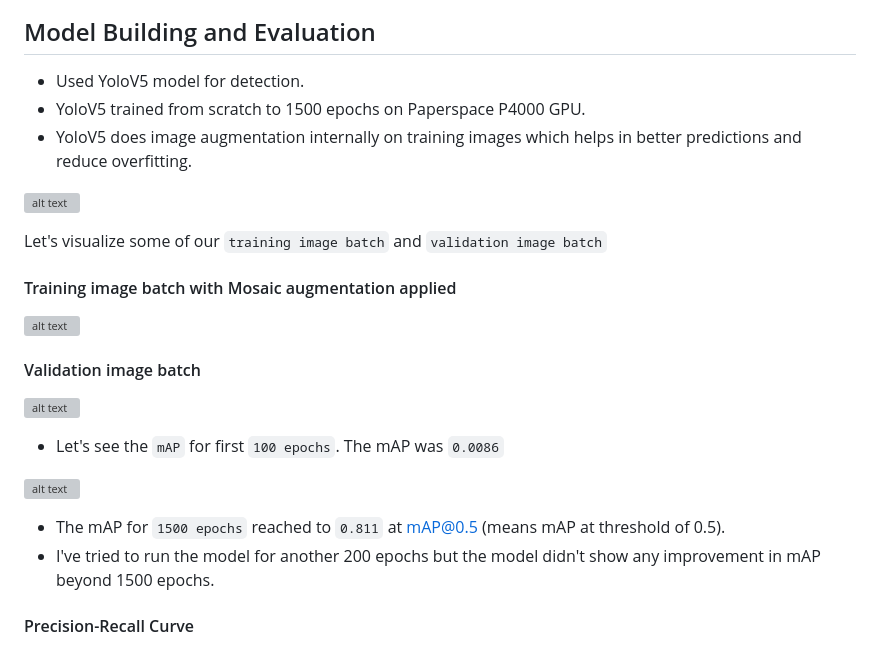
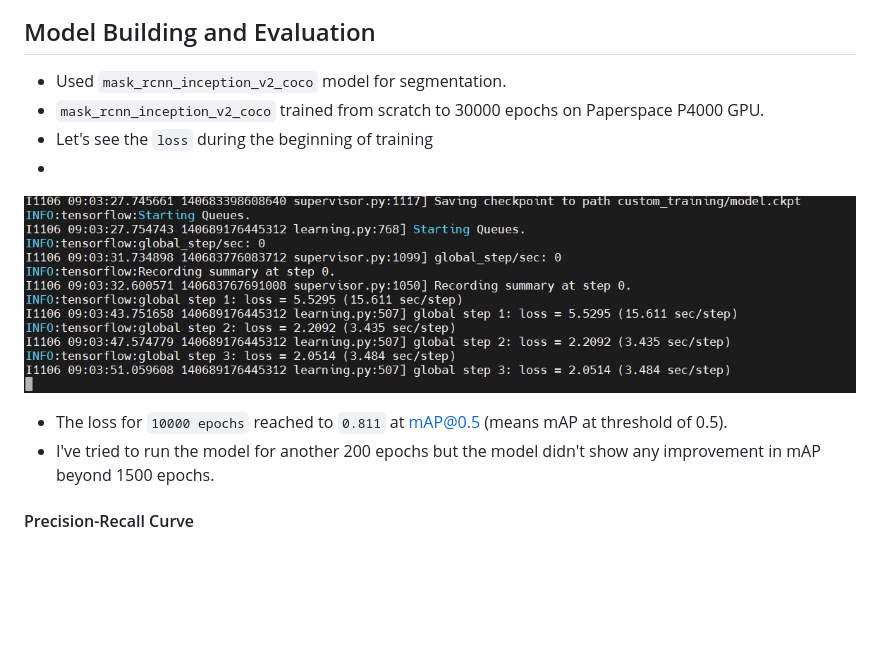
Before and after one commit to sudheeshe/car_exterior_defect_segmentation_inferencing, a Markdown page: README.md, the part around the change. GitHub-like rendering; pictures changed too: readme_imgs/4_.jpg (added); blank space fills up the shorter version; grey boxes are pictures that could not be loaded.

Commit message:
imgs added

```diff
--- a/README.md
+++ b/README.md
@@ -39,29 +39,13 @@ Let's see some sample from training data
 
 ## Model Building and Evaluation
 
-- Used YoloV5 model for detection.
-- YoloV5 trained from scratch to 1500 epochs on Paperspace P4000 GPU.
-- YoloV5 does image augmentation internally on training images which helps in better predictions and reduce overfitting.
+- Used `mask_rcnn_inception_v2_coco` model for segmentation.
+- `mask_rcnn_inception_v2_coco` trained from scratch to 30000 epochs on Paperspace P4000 GPU.
+- Let's see the `loss` during the beginning of training
+-
+![alt text](https://github.com/sudheeshe/car_exterior_defect_segmentation_inferencing/blob/main/readme_imgs/4_.jpg?raw=true)
 
-![alt text](https://github.com/sudheeshe/PCB_Defect_Detection_Training/blob/main/imgs_readme/6.jpg?raw=true)
-
-Let's visualize some of our `training image batch` and `validation image batch`
-
-#### Training image batch with Mosaic augmentation applied
-
-![alt text](https://github.com/sudheeshe/PCB_Defect_Detection_Training/blob/main/imgs_readme/train_tile_batch.jpg?raw=true)
-
-#### Validation image batch
-
-![alt text](https://github.com/sudheeshe/PCB_Defect_Detection_Training/blob/main/imgs_readme/val_tile_batch.jpg?raw=true)
-
-
-- Let's see the `mAP` for first `100 epochs`. The mAP was `0.0086`
-
-![alt text](https://github.com/sudheeshe/PCB_Defect_Detection_Training/blob/main/Reports/100_epoch_eport.png?raw=true)
-
-
-- The mAP for `1500 epochs` reached to `0.811` at mAP@0.5 (means mAP at threshold of 0.5).
+- The loss for `10000 epochs` reached to `0.811` at mAP@0.5 (means mAP at threshold of 0.5).
 - I've tried to run the model for another 200 epochs but the model didn't show any improvement in mAP beyond 1500 epochs.
 
 #### Precision-Recall Curve
```
Also changed, not shown: readme_imgs/5_.jpg (added).
